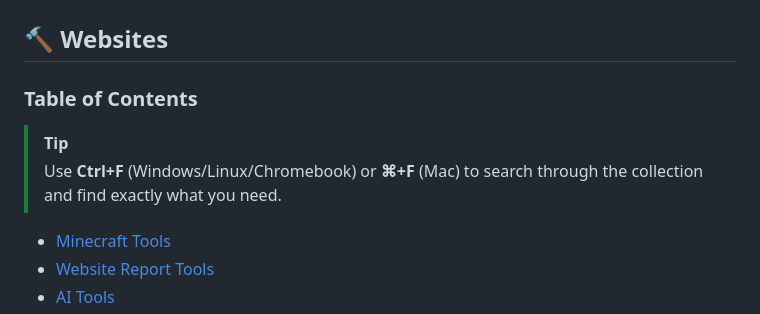
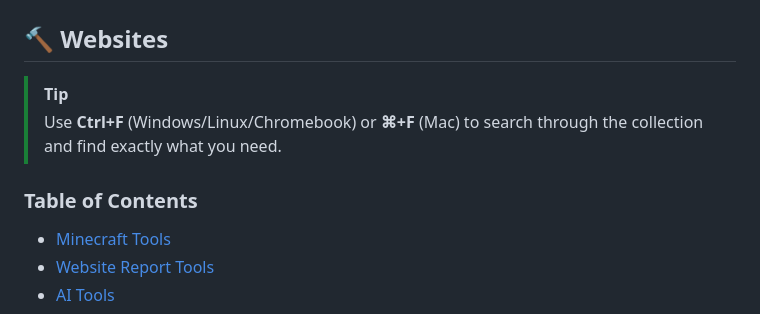
Before and after one commit to ChampyTech/useful-websites, a Markdown page: README.md, the part around the change. Rendered like a GitHub page.

Commit message:
Edit line order

```diff
--- a/README.md
+++ b/README.md
@@ -14,10 +14,10 @@ A curated list of useful websites you can use directly from your browser: no dow
 
 ## 🔨 Websites
 
-### Table of Contents
-
 > [!TIP]
 > Use **Ctrl+F** (Windows/Linux/Chromebook) or **⌘+F** (Mac) to search through the collection and find exactly what you need.
+
+### Table of Contents
 
 - [Minecraft Tools](#minecraft-tools)
 - [Website Report Tools](#website-report-tools)
```
